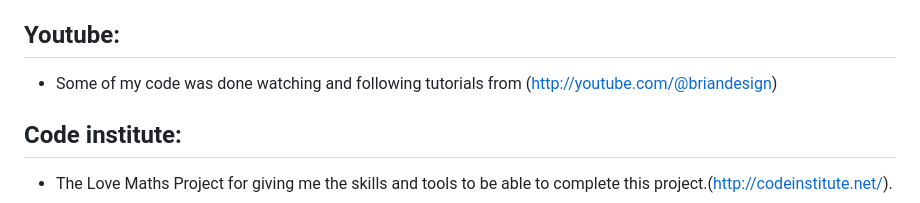
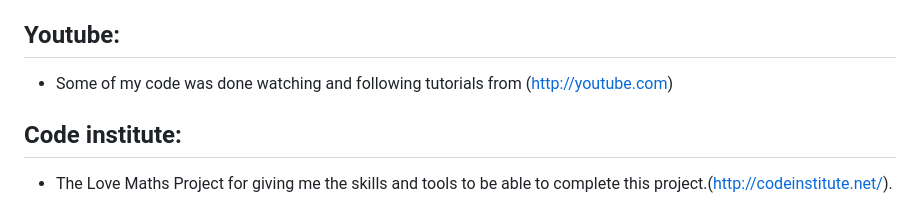
Before and after one commit to gareth-39/THE-BIG-QUIZ-, a Markdown page: README.md, the part around the change. Drawn GitHub-style.

Commit message:
Finished ready for re-submission

```diff
--- a/README.md
+++ b/README.md
@@ -200,7 +200,7 @@ continued into the settings, once in settings I proceeded into the Github pages.
 * Taken from (https://fonts.google.com/)
 
 ## Youtube:
-* Some of my code was done watching and following tutorials from (http://youtube.com/@briandesign)
+* Some of my code was done watching and following tutorials from (http://youtube.com)
 
 ## Code institute:
 * The Love Maths Project for giving me the skills and tools to be able to complete this project.(http://codeinstitute.net/).<br><br>
```
